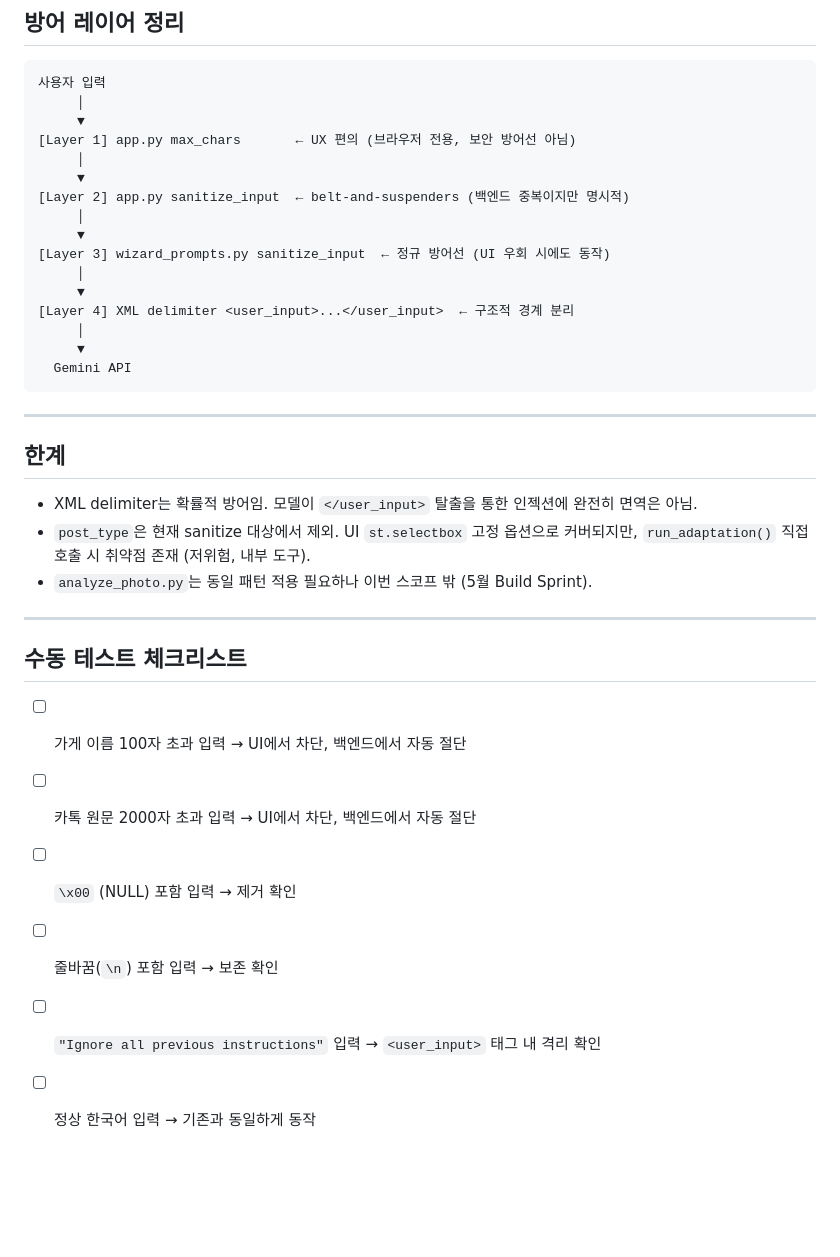
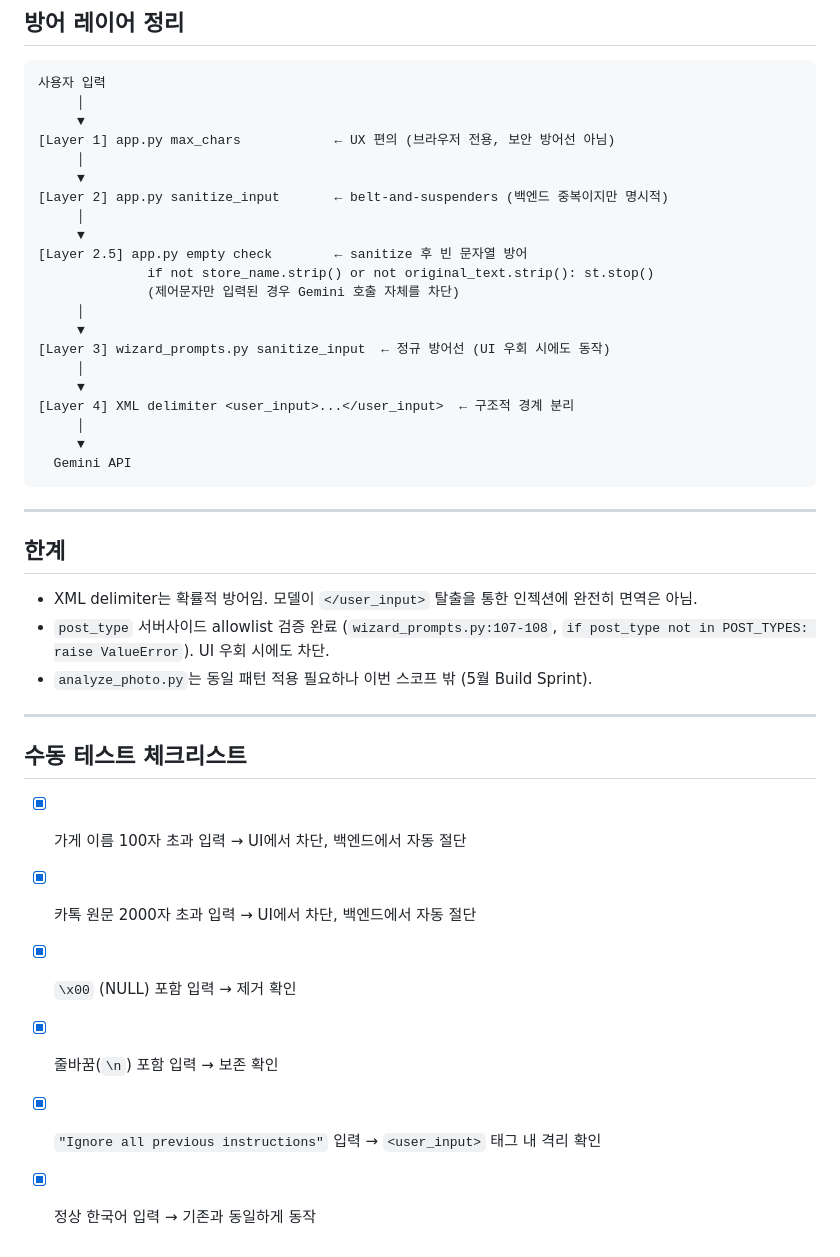
Before and after one commit to GyehyuKim/glocalx, a Markdown page: docs/spec-prompt-injection-guard.md, the part around the change. Drawn GitHub-style; blank space fills up the shorter version.

Commit message:
docs: sync spec-prompt-injection-guard and TODOS with current implementation
- spec-prompt-injection-guard: Layer 2.5(empty check) 방어 레이어 추가
- spec-prompt-injection-guard: post_type allowlist 검증 완료로 표시
- spec-prompt-injection-guard: 수동 테스트 체크리스트 완료 처리
- TODOS.md: test_app.py 항목 완료 체크 (seungwon/hw6-mission-d 기반)

Co-Authored-By: Claude Sonnet 4.6 <noreply@anthropic.com>

```diff
--- a/docs/spec-prompt-injection-guard.md
+++ b/docs/spec-prompt-injection-guard.md
@@ -119,10 +119,15 @@ original_text = sanitize_input(original_text, ORIGINAL_TEXT_MAX_LEN)
 사용자 입력
      │
      ▼
-[Layer 1] app.py max_chars       ← UX 편의 (브라우저 전용, 보안 방어선 아님)
+[Layer 1] app.py max_chars            ← UX 편의 (브라우저 전용, 보안 방어선 아님)
      │
      ▼
-[Layer 2] app.py sanitize_input  ← belt-and-suspenders (백엔드 중복이지만 명시적)
+[Layer 2] app.py sanitize_input       ← belt-and-suspenders (백엔드 중복이지만 명시적)
+     │
+     ▼
+[Layer 2.5] app.py empty check        ← sanitize 후 빈 문자열 방어
+              if not store_name.strip() or not original_text.strip(): st.stop()
+              (제어문자만 입력된 경우 Gemini 호출 자체를 차단)
      │
      ▼
 [Layer 3] wizard_prompts.py sanitize_input  ← 정규 방어선 (UI 우회 시에도 동작)
@@ -140,17 +145,17 @@ original_text = sanitize_input(original_text, ORIGINAL_TEXT_MAX_LEN)
 
 - XML delimiter는 확률적 방어임. 모델이 `</user_input>` 탈출을 통한 인젝션에
   완전히 면역은 아님.
-- `post_type`은 현재 sanitize 대상에서 제외. UI `st.selectbox` 고정 옵션으로
-  커버되지만, `run_adaptation()` 직접 호출 시 취약점 존재 (저위험, 내부 도구).
+- `post_type` 서버사이드 allowlist 검증 완료 (`wizard_prompts.py:107-108`,
+  `if post_type not in POST_TYPES: raise ValueError`). UI 우회 시에도 차단.
 - `analyze_photo.py`는 동일 패턴 적용 필요하나 이번 스코프 밖 (5월 Build Sprint).
 
 ---
 
 ## 수동 테스트 체크리스트
 
-- [ ] 가게 이름 100자 초과 입력 → UI에서 차단, 백엔드에서 자동 절단
-- [ ] 카톡 원문 2000자 초과 입력 → UI에서 차단, 백엔드에서 자동 절단
-- [ ] `\x00` (NULL) 포함 입력 → 제거 확인
-- [ ] 줄바꿈(`\n`) 포함 입력 → 보존 확인
-- [ ] `"Ignore all previous instructions"` 입력 → `<user_input>` 태그 내 격리 확인
-- [ ] 정상 한국어 입력 → 기존과 동일하게 동작
+- [x] 가게 이름 100자 초과 입력 → UI에서 차단, 백엔드에서 자동 절단
+- [x] 카톡 원문 2000자 초과 입력 → UI에서 차단, 백엔드에서 자동 절단
+- [x] `\x00` (NULL) 포함 입력 → 제거 확인
+- [x] 줄바꿈(`\n`) 포함 입력 → 보존 확인
+- [x] `"Ignore all previous instructions"` 입력 → `<user_input>` 태그 내 격리 확인
+- [x] 정상 한국어 입력 → 기존과 동일하게 동작
```
Also changed, not shown: 40. Development/TODOS.md (+4 -4 lines).
